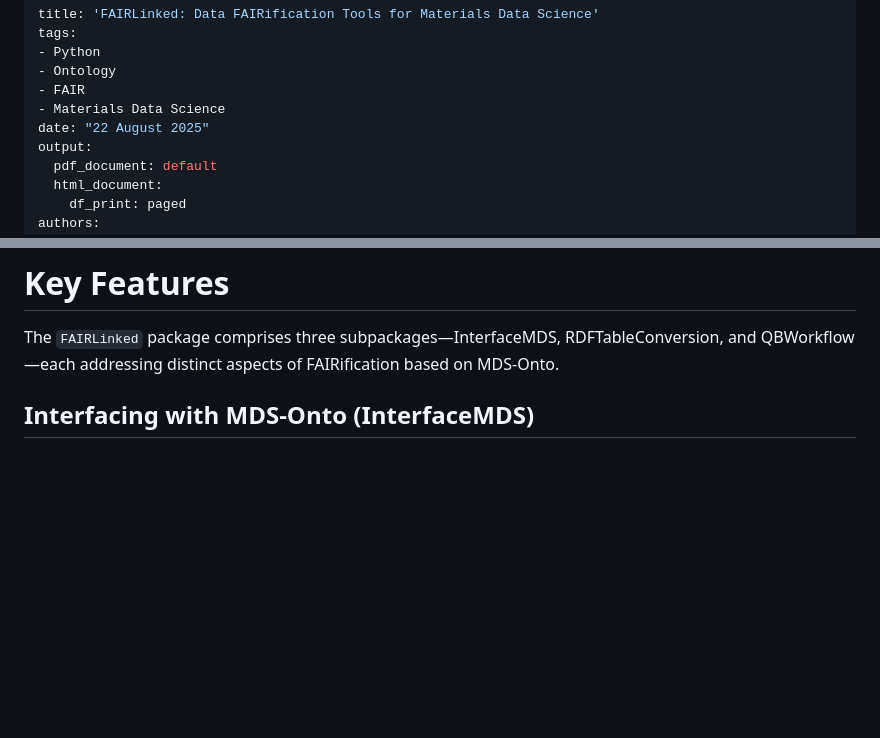
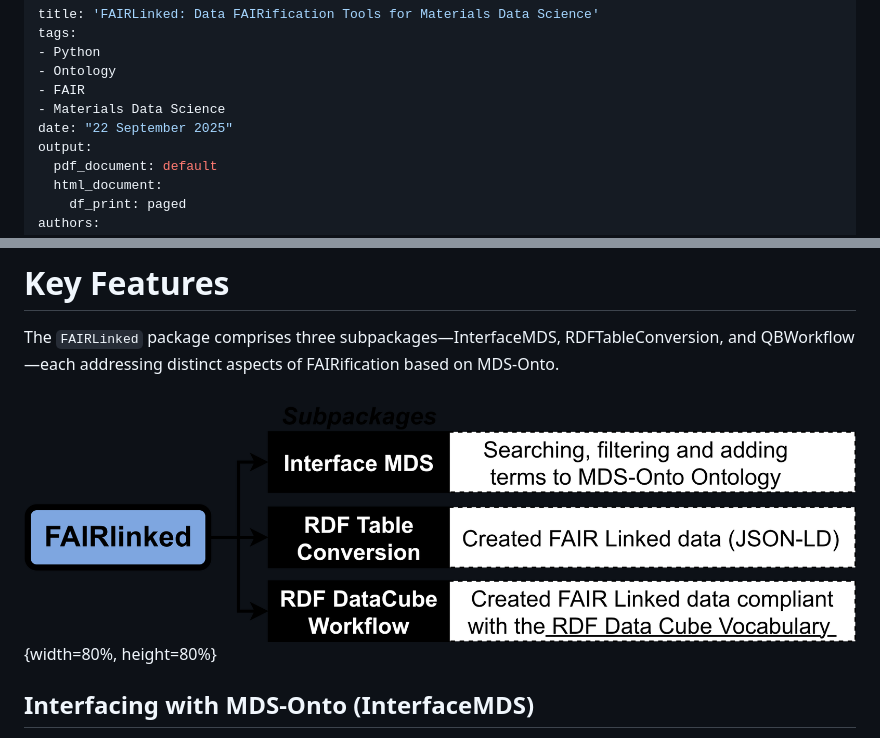
Before and after one commit to cwru-sdle/FAIRLinked, a Markdown page: JOSSpaper/paper.md, 2 parts joined by grey strips. Drawn GitHub-style; pictures changed too: JOSSpaper/fig1-fairlinked.png (added); blank space fills up the shorter version.

Commit message:
modify paper

```diff
--- a/JOSSpaper/paper.md
+++ b/JOSSpaper/paper.md
@@ -5,7 +5,7 @@ tags:
 - Ontology
 - FAIR
 - Materials Data Science
-date: "22 August 2025"
+date: "22 September 2025"
 output:
   pdf_document: default
   html_document:
@@ -101,6 +101,8 @@ MDS-Onto is structured around three key contextual attributes: domain, subdomain
 
 The `FAIRLinked` package comprises three subpackages—InterfaceMDS, RDFTableConversion, and QBWorkflow—each addressing distinct aspects of FAIRification based on MDS-Onto.
 
+![The three subpackages within FAIRLinked](fig1-fairlinked.png){width=80%, height=80%}
+
 ## Interfacing with MDS-Onto (InterfaceMDS)
 
 The `InterfaceMDS` subpackage streamlines access to the large MDS-Onto by providing functions for retrieving the latest version, searching ontology terms by string, filtering terms by domain, and listing available domains and subdomains. These features make it easier for users to explore and discover relevant vocabulary without manually inspecting extensive ontology files.
```
Also changed, not shown: other parts of JOSSpaper/paper.md (+1 -1 lines), JOSSpaper/fig2-fairlinked.png (added), 3 other files.
